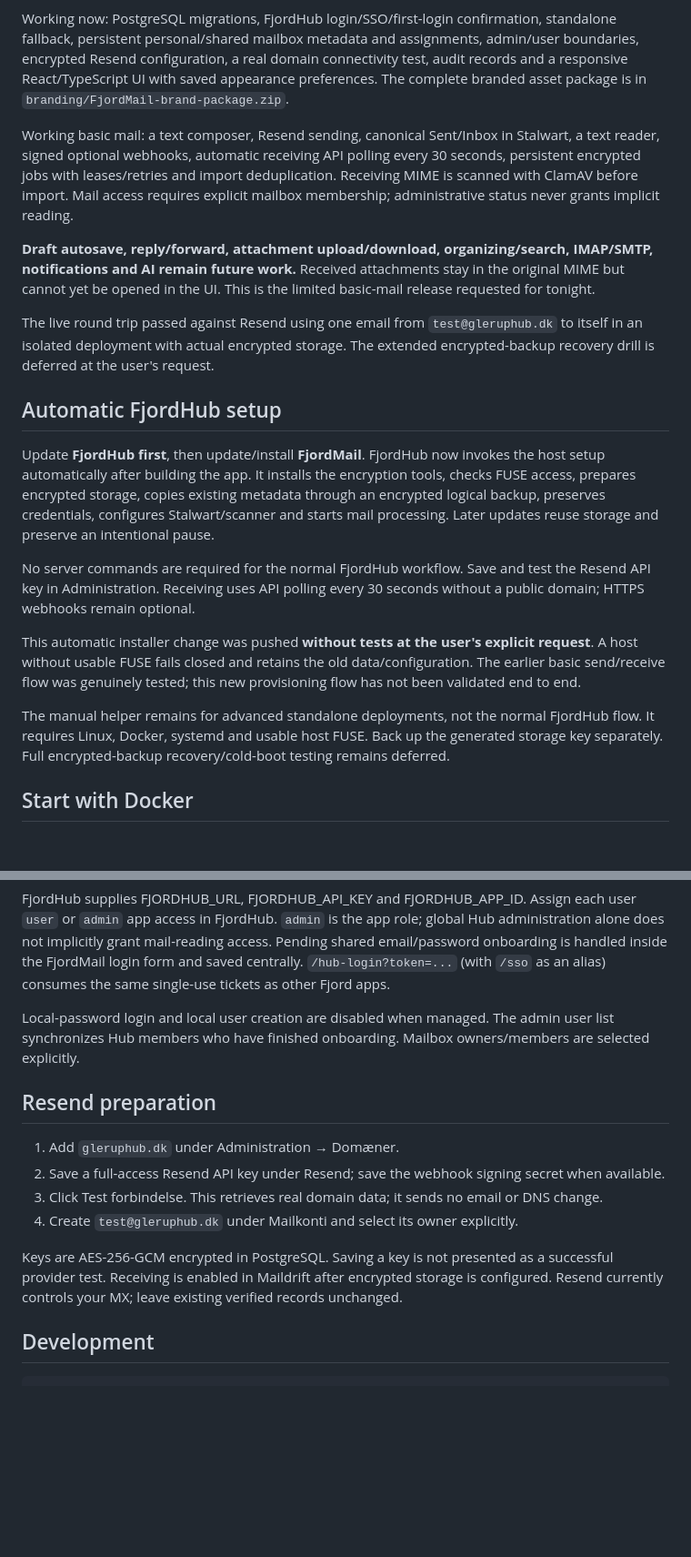
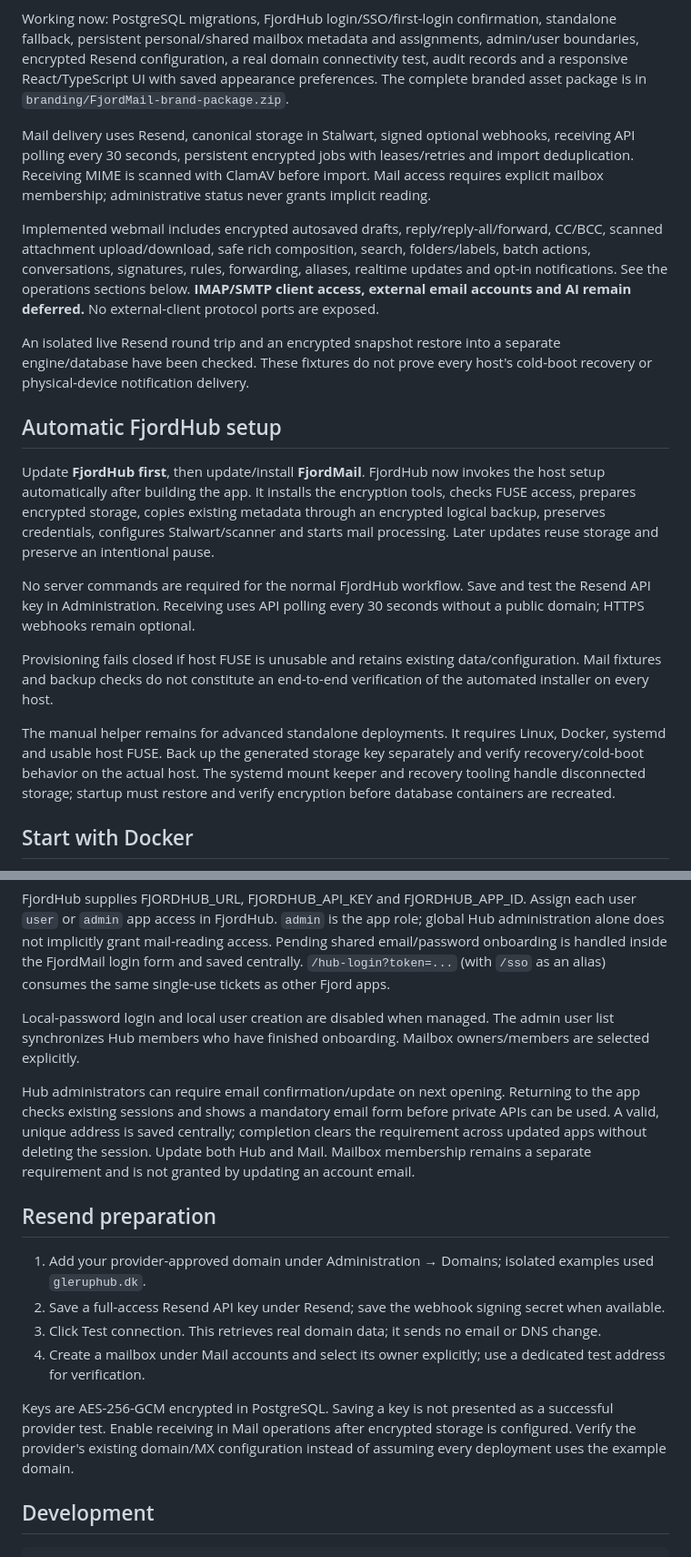
Before and after one commit to qlerup/fjordmail, a Markdown page: README.md, 2 parts joined by grey strips. Shown at 91% size. Rendered like a GitHub page; blank space fills up the shorter version.

Commit message:
Update feature documentation and translate READMEs to English

```diff
--- a/README.md
+++ b/README.md
@@ -4,11 +4,11 @@ Self-hosted FjordHub mail app. **Version 0.4.0 adds complete webmail organizatio
 
 Working now: PostgreSQL migrations, FjordHub login/SSO/first-login confirmation, standalone fallback, persistent personal/shared mailbox metadata and assignments, admin/user boundaries, encrypted Resend configuration, a real domain connectivity test, audit records and a responsive React/TypeScript UI with saved appearance preferences. The complete branded asset package is in `branding/FjordMail-brand-package.zip`.
 
-Working basic mail: a text composer, Resend sending, canonical Sent/Inbox in Stalwart, a text reader, signed optional webhooks, automatic receiving API polling every 30 seconds, persistent encrypted jobs with leases/retries and import deduplication. Receiving MIME is scanned with ClamAV before import. Mail access requires explicit mailbox membership; administrative status never grants implicit reading.
+Mail delivery uses Resend, canonical storage in Stalwart, signed optional webhooks, receiving API polling every 30 seconds, persistent encrypted jobs with leases/retries and import deduplication. Receiving MIME is scanned with ClamAV before import. Mail access requires explicit mailbox membership; administrative status never grants implicit reading.
 
-**Draft autosave, reply/forward, attachment upload/download, organizing/search, IMAP/SMTP, notifications and AI remain future work.** Received attachments stay in the original MIME but cannot yet be opened in the UI. This is the limited basic-mail release requested for tonight.
+Implemented webmail includes encrypted autosaved drafts, reply/reply-all/forward, CC/BCC, scanned attachment upload/download, safe rich composition, search, folders/labels, batch actions, conversations, signatures, rules, forwarding, aliases, realtime updates and opt-in notifications. See the operations sections below. **IMAP/SMTP client access, external email accounts and AI remain deferred.** No external-client protocol ports are exposed.
 
-The live round trip passed against Resend using one email from `test@gleruphub.dk` to itself in an isolated deployment with actual encrypted storage. The extended encrypted-backup recovery drill is deferred at the user's request.
+An isolated live Resend round trip and an encrypted snapshot restore into a separate engine/database have been checked. These fixtures do not prove every host's cold-boot recovery or physical-device notification delivery.
 
 ## Automatic FjordHub setup
 
@@ -16,9 +16,9 @@ Update **FjordHub first**, then update/install **FjordMail**. FjordHub now invok
 
 No server commands are required for the normal FjordHub workflow. Save and test the Resend API key in Administration. Receiving uses API polling every 30 seconds without a public domain; HTTPS webhooks remain optional.
 
-This automatic installer change was pushed **without tests at the user's explicit request**. A host without usable FUSE fails closed and retains the old data/configuration. The earlier basic send/receive flow was genuinely tested; this new provisioning flow has not been validated end to end.
+Provisioning fails closed if host FUSE is unusable and retains existing data/configuration. Mail fixtures and backup checks do not constitute an end-to-end verification of the automated installer on every host.
 
-The manual helper remains for advanced standalone deployments, not the normal FjordHub flow. It requires Linux, Docker, systemd and usable host FUSE. Back up the generated storage key separately. Full encrypted-backup recovery/cold-boot testing remains deferred.
+The manual helper remains for advanced standalone deployments. It requires Linux, Docker, systemd and usable host FUSE. Back up the generated storage key separately and verify recovery/cold-boot behavior on the actual host. The systemd mount keeper and recovery tooling handle disconnected storage; startup must restore and verify encryption before database containers are recreated.
 
 ## Start with Docker
 
@@ -44,14 +44,16 @@ FjordHub supplies FJORDHUB_URL, FJORDHUB_API_KEY and FJORDHUB_APP_ID. Assign eac
 
 Local-password login and local user creation are disabled when managed. The admin user list synchronizes Hub members who have finished onboarding. Mailbox owners/members are selected explicitly.
 
+Hub administrators can require email confirmation/update on next opening. Returning to the app checks existing sessions and shows a mandatory email form before private APIs can be used. A valid, unique address is saved centrally; completion clears the requirement across updated apps without deleting the session. Update both Hub and Mail. Mailbox membership remains a separate requirement and is not granted by updating an account email.
+
 ## Resend preparation
 
-1. Add `gleruphub.dk` under Administration → Domæner.
+1. Add your provider-approved domain under Administration → Domains; isolated examples used `gleruphub.dk`.
 2. Save a full-access Resend API key under Resend; save the webhook signing secret when available.
-3. Click Test forbindelse. This retrieves real domain data; it sends no email or DNS change.
-4. Create `test@gleruphub.dk` under Mailkonti and select its owner explicitly.
+3. Click Test connection. This retrieves real domain data; it sends no email or DNS change.
+4. Create a mailbox under Mail accounts and select its owner explicitly; use a dedicated test address for verification.
 
-Keys are AES-256-GCM encrypted in PostgreSQL. Saving a key is not presented as a successful provider test. Receiving is enabled in Maildrift after encrypted storage is configured. Resend currently controls your MX; leave existing verified records unchanged.
+Keys are AES-256-GCM encrypted in PostgreSQL. Saving a key is not presented as a successful provider test. Enable receiving in Mail operations after encrypted storage is configured. Verify the provider's existing domain/MX configuration instead of assuming every deployment uses the example domain.
 
 ## Development
 
```
Also changed, not shown: other parts of README.md (+6 -6 lines).
